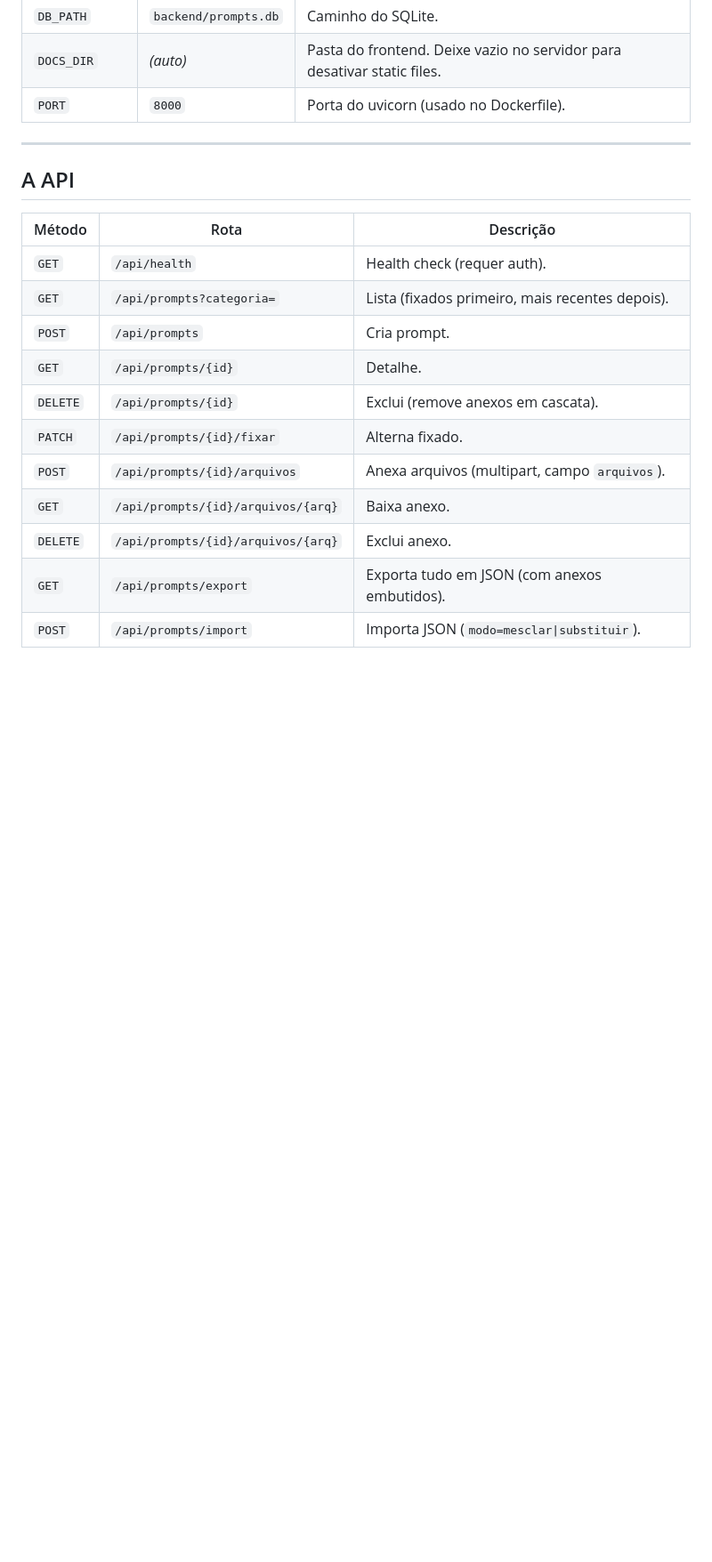
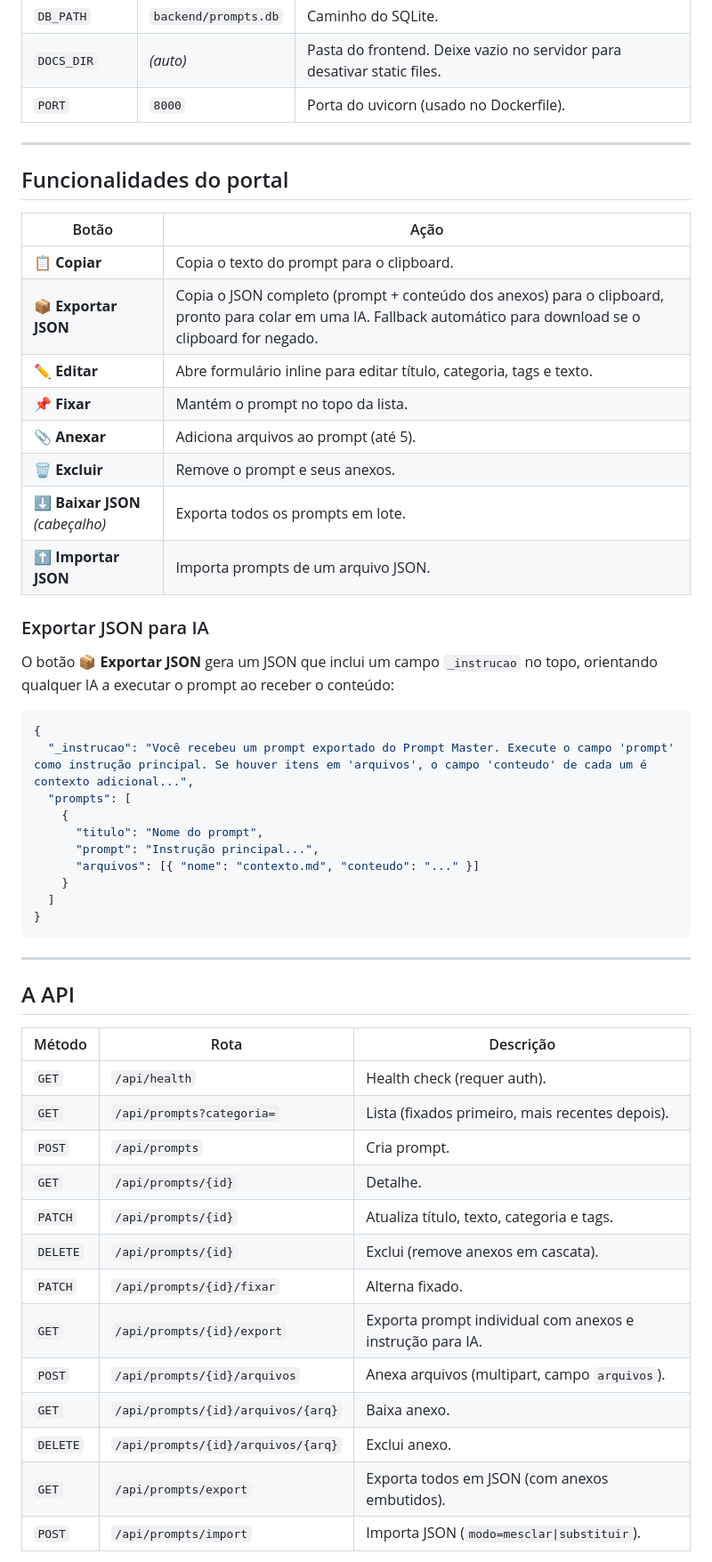
Before and after one commit to hyskal/prompt-master, a Markdown page: README.md, the part around one of its changes. Shown at 89% size. Drawn GitHub-style; blank space fills up the shorter version.

Commit message:
Atualizar README com funcionalidades de edição e exportação para IA
https://claude.ai/code/session_01DcoRg6VRN2pL7LREPcYUH9

````diff
--- a/README.md
+++ b/README.md
@@ -224,6 +224,38 @@ No **Render**/**Railway**: crie um serviço web usando o `backend/Dockerfile` (c
 
 ---
 
+## Funcionalidades do portal
+
+| Botão | Ação |
+|---|---|
+| 📋 **Copiar** | Copia o texto do prompt para o clipboard. |
+| 📦 **Exportar JSON** | Copia o JSON completo (prompt + conteúdo dos anexos) para o clipboard, pronto para colar em uma IA. Fallback automático para download se o clipboard for negado. |
+| ✏️ **Editar** | Abre formulário inline para editar título, categoria, tags e texto. |
+| 📌 **Fixar** | Mantém o prompt no topo da lista. |
+| 📎 **Anexar** | Adiciona arquivos ao prompt (até 5). |
+| 🗑 **Excluir** | Remove o prompt e seus anexos. |
+| ⬇ **Baixar JSON** *(cabeçalho)* | Exporta todos os prompts em lote. |
+| ⬆ **Importar JSON** | Importa prompts de um arquivo JSON. |
+
+### Exportar JSON para IA
+
+O botão **📦 Exportar JSON** gera um JSON que inclui um campo `_instrucao` no topo, orientando qualquer IA a executar o prompt ao receber o conteúdo:
+
+```json
+{
+  "_instrucao": "Você recebeu um prompt exportado do Prompt Master. Execute o campo 'prompt' como instrução principal. Se houver itens em 'arquivos', o campo 'conteudo' de cada um é contexto adicional...",
+  "prompts": [
+    {
+      "titulo": "Nome do prompt",
+      "prompt": "Instrução principal...",
+      "arquivos": [{ "nome": "contexto.md", "conteudo": "..." }]
+    }
+  ]
+}
+```
+
+---
+
 ## A API
 
 | Método | Rota | Descrição |
@@ -232,12 +264,14 @@ No **Render**/**Railway**: crie um serviço web usando o `backend/Dockerfile` (c
 | `GET` | `/api/prompts?categoria=` | Lista (fixados primeiro, mais recentes depois). |
 | `POST` | `/api/prompts` | Cria prompt. |
 | `GET` | `/api/prompts/{id}` | Detalhe. |
+| `PATCH` | `/api/prompts/{id}` | Atualiza título, texto, categoria e tags. |
 | `DELETE` | `/api/prompts/{id}` | Exclui (remove anexos em cascata). |
 | `PATCH` | `/api/prompts/{id}/fixar` | Alterna fixado. |
+| `GET` | `/api/prompts/{id}/export` | Exporta prompt individual com anexos e instrução para IA. |
 | `POST` | `/api/prompts/{id}/arquivos` | Anexa arquivos (multipart, campo `arquivos`). |
 | `GET` | `/api/prompts/{id}/arquivos/{arq}` | Baixa anexo. |
 | `DELETE` | `/api/prompts/{id}/arquivos/{arq}` | Exclui anexo. |
-| `GET` | `/api/prompts/export` | Exporta tudo em JSON (com anexos embutidos). |
+| `GET` | `/api/prompts/export` | Exporta todos em JSON (com anexos embutidos). |
 | `POST` | `/api/prompts/import` | Importa JSON (`modo=mesclar\|substituir`). |
 
 Os endpoints `/ui/...` devolvem **fragmentos HTML** para o HTMX — mesma lógica, outra apresentação.
````
Also changed, not shown: other parts of README.md (+1 -1 lines).
